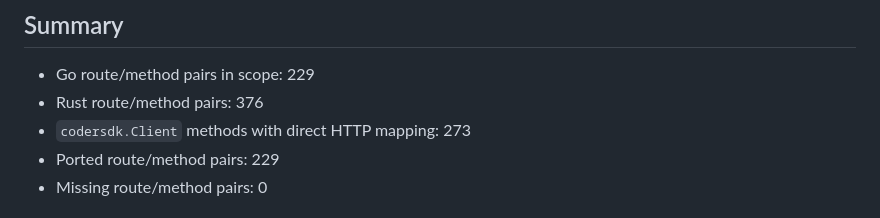
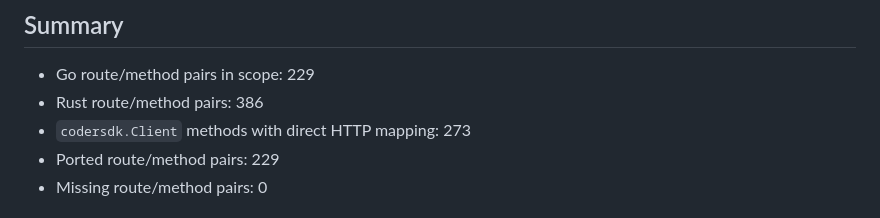
Before and after one commit to nordnes/coder-split-rust, a Markdown page: docs/parity-matrix.md, the part around the change. Rendered like a GitHub page.

Commit message:
docs: refresh parity matrices after rebase

```diff
--- a/docs/parity-matrix.md
+++ b/docs/parity-matrix.md
@@ -5,7 +5,7 @@ Generated by `cargo run -p coder-parity -- inventory --go-root coder --rust-root
 ## Summary
 
 - Go route/method pairs in scope: 229
-- Rust route/method pairs: 376
+- Rust route/method pairs: 386
 - `codersdk.Client` methods with direct HTTP mapping: 273
 - Ported route/method pairs: 229
 - Missing route/method pairs: 0
```
Also changed, not shown: docs/parity-matrix-all.md (+13 -13 lines), docs/parity-matrix-enterprise.md (+13 -13 lines).
